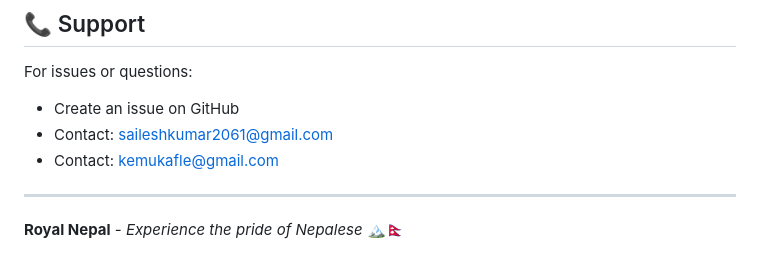
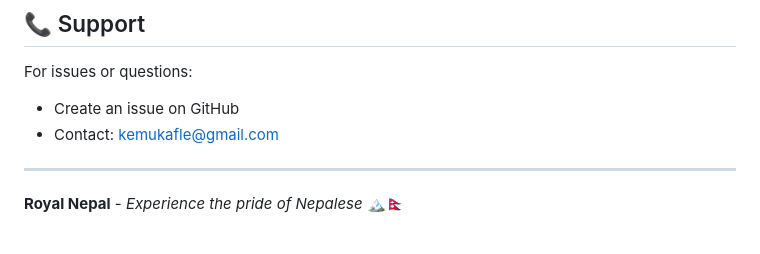
Before and after one commit to kemu12345/Nepal_Royal, a Markdown page: README.md, the part around the change. GitHub-like rendering.

Commit message:
Remove other contributor's contact email from README, keep only repo owner's
Agent-Logs-Url: https://github.com/kemu12345/Nepal_Royal/sessions/accf0874-708e-44f3-8b99-bce88e2e0f90

Co-authored-by: syleshmndl004 <204642551+syleshmndl004@users.noreply.github.com>

```diff
--- a/README.md
+++ b/README.md
@@ -341,7 +341,6 @@ This project is for educational and portfolio purposes.
 
 For issues or questions:
 - Create an issue on GitHub
-- Contact: saileshkumar2061@gmail.com
 - Contact: kemukafle@gmail.com
 
 ---
```
